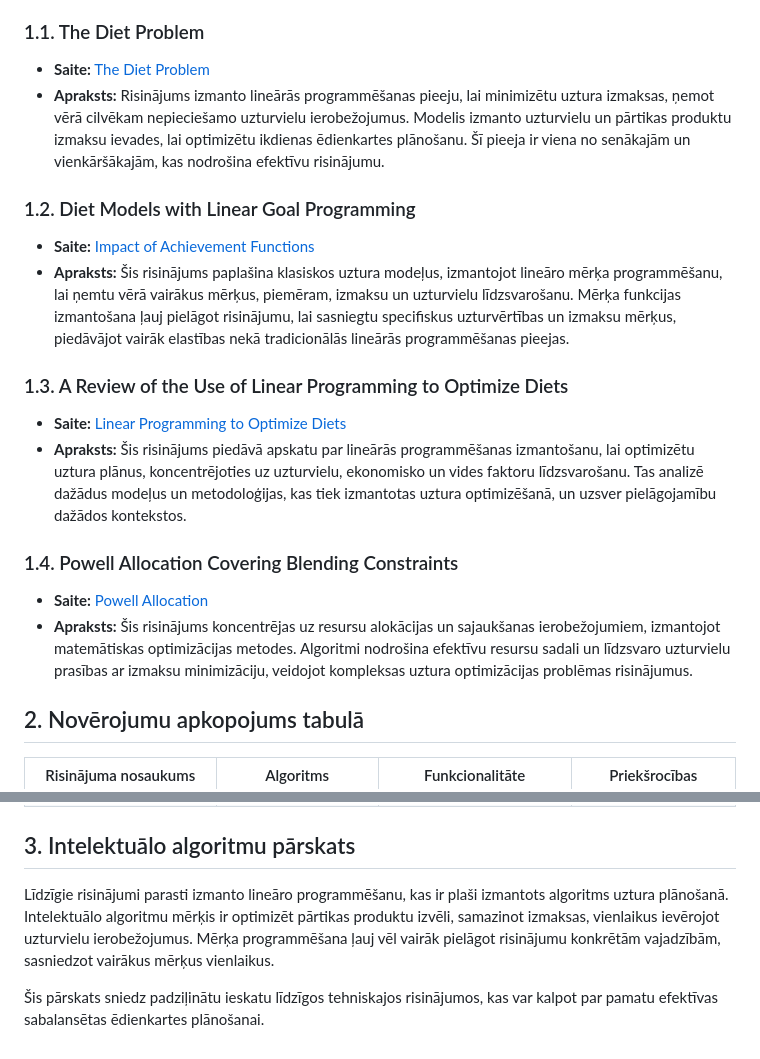
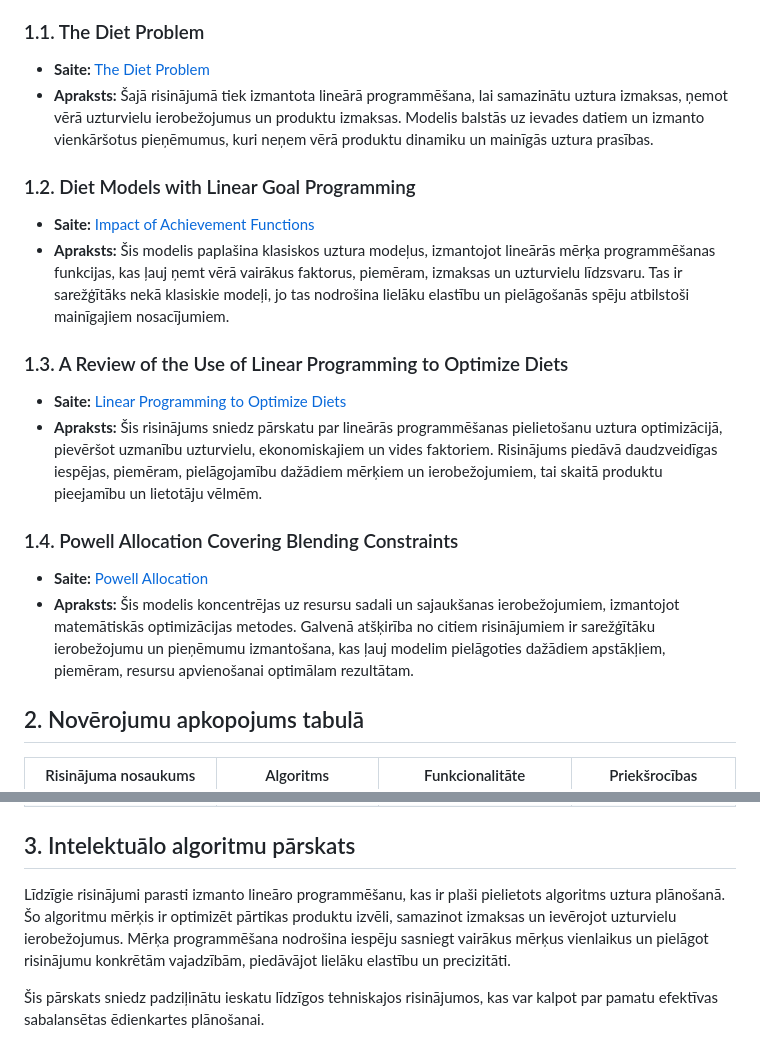
Before and after one commit to maximalian/ProLabD, a Markdown page: Projektēšanas pārskats.md, 2 parts joined by grey strips. Drawn GitHub-style.

```diff
--- a/Projektēšanas pārskats.md
+++ b/Projektēšanas pārskats.md
@@ -14,19 +14,19 @@ Projekta mērķis ir izstrādāt risinājumu, kas palīdz minimizēt ēdiena izm
 
 ### 1.1. The Diet Problem
 - **Saite:** [The Diet Problem](https://www.slideshare.net/santttosh/the-diet-problem)
-- **Apraksts:** Risinājums izmanto lineārās programmēšanas pieeju, lai minimizētu uztura izmaksas, ņemot vērā cilvēkam nepieciešamo uzturvielu ierobežojumus. Modelis izmanto uzturvielu un pārtikas produktu izmaksu ievades, lai optimizētu ikdienas ēdienkartes plānošanu. Šī pieeja ir viena no senākajām un vienkāršākajām, kas nodrošina efektīvu risinājumu.
+- **Apraksts:** Šajā risinājumā tiek izmantota lineārā programmēšana, lai samazinātu uztura izmaksas, ņemot vērā uzturvielu ierobežojumus un produktu izmaksas. Modelis balstās uz ievades datiem un izmanto vienkāršotus pieņēmumus, kuri neņem vērā produktu dinamiku un mainīgās uztura prasības.
 
 ### 1.2. Diet Models with Linear Goal Programming
 - **Saite:** [Impact of Achievement Functions](https://www.nature.com/articles/ejcn201556)
-- **Apraksts:** Šis risinājums paplašina klasiskos uztura modeļus, izmantojot lineāro mērķa programmēšanu, lai ņemtu vērā vairākus mērķus, piemēram, izmaksu un uzturvielu līdzsvarošanu. Mērķa funkcijas izmantošana ļauj pielāgot risinājumu, lai sasniegtu specifiskus uzturvērtības un izmaksu mērķus, piedāvājot vairāk elastības nekā tradicionālās lineārās programmēšanas pieejas.
+- **Apraksts:** Šis modelis paplašina klasiskos uztura modeļus, izmantojot lineārās mērķa programmēšanas funkcijas, kas ļauj ņemt vērā vairākus faktorus, piemēram, izmaksas un uzturvielu līdzsvaru. Tas ir sarežģītāks nekā klasiskie modeļi, jo tas nodrošina lielāku elastību un pielāgošanās spēju atbilstoši mainīgajiem nosacījumiem.
 
 ### 1.3. A Review of the Use of Linear Programming to Optimize Diets
 - **Saite:** [Linear Programming to Optimize Diets](https://www.ncbi.nlm.nih.gov/pmc/articles/PMC6021504/)
-- **Apraksts:** Šis risinājums piedāvā apskatu par lineārās programmēšanas izmantošanu, lai optimizētu uztura plānus, koncentrējoties uz uzturvielu, ekonomisko un vides faktoru līdzsvarošanu. Tas analizē dažādus modeļus un metodoloģijas, kas tiek izmantotas uztura optimizēšanā, un uzsver pielāgojamību dažādos kontekstos.
+- **Apraksts:** Šis risinājums sniedz pārskatu par lineārās programmēšanas pielietošanu uztura optimizācijā, pievēršot uzmanību uzturvielu, ekonomiskajiem un vides faktoriem. Risinājums piedāvā daudzveidīgas iespējas, piemēram, pielāgojamību dažādiem mērķiem un ierobežojumiem, tai skaitā produktu pieejamību un lietotāju vēlmēm.
 
 ### 1.4. Powell Allocation Covering Blending Constraints
 - **Saite:** [Powell Allocation](https://web.fe.up.pt/~mac/ensino/docs/OR/otherDocs/PowellAllocationCoveringBlendingConstraints.pdf)
-- **Apraksts:** Šis risinājums koncentrējas uz resursu alokācijas un sajaukšanas ierobežojumiem, izmantojot matemātiskas optimizācijas metodes. Algoritmi nodrošina efektīvu resursu sadali un līdzsvaro uzturvielu prasības ar izmaksu minimizāciju, veidojot kompleksas uztura optimizācijas problēmas risinājumus.
+- **Apraksts:** Šis modelis koncentrējas uz resursu sadali un sajaukšanas ierobežojumiem, izmantojot matemātiskās optimizācijas metodes. Galvenā atšķirība no citiem risinājumiem ir sarežģītāku ierobežojumu un pieņēmumu izmantošana, kas ļauj modelim pielāgoties dažādiem apstākļiem, piemēram, resursu apvienošanai optimālam rezultātam.
 
 ## 2. Novērojumu apkopojums tabulā
 
@@ -39,6 +39,6 @@ Projekta mērķis ir izstrādāt risinājumu, kas palīdz minimizēt ēdiena izm
 
 ## 3. Intelektuālo algoritmu pārskats
 
-Līdzīgie risinājumi parasti izmanto lineāro programmēšanu, kas ir plaši izmantots algoritms uztura plānošanā. Intelektuālo algoritmu mērķis ir optimizēt pārtikas produktu izvēli, samazinot izmaksas, vienlaikus ievērojot uzturvielu ierobežojumus. Mērķa programmēšana ļauj vēl vairāk pielāgot risinājumu konkrētām vajadzībām, sasniedzot vairākus mērķus vienlaikus.
+Līdzīgie risinājumi parasti izmanto lineāro programmēšanu, kas ir plaši pielietots algoritms uztura plānošanā. Šo algoritmu mērķis ir optimizēt pārtikas produktu izvēli, samazinot izmaksas un ievērojot uzturvielu ierobežojumus. Mērķa programmēšana nodrošina iespēju sasniegt vairākus mērķus vienlaikus un pielāgot risinājumu konkrētām vajadzībām, piedāvājot lielāku elastību un precizitāti.
 
 Šis pārskats sniedz padziļinātu ieskatu līdzīgos tehniskajos risinājumos, kas var kalpot par pamatu efektīvas sabalansētas ēdienkartes plānošanai.
```
